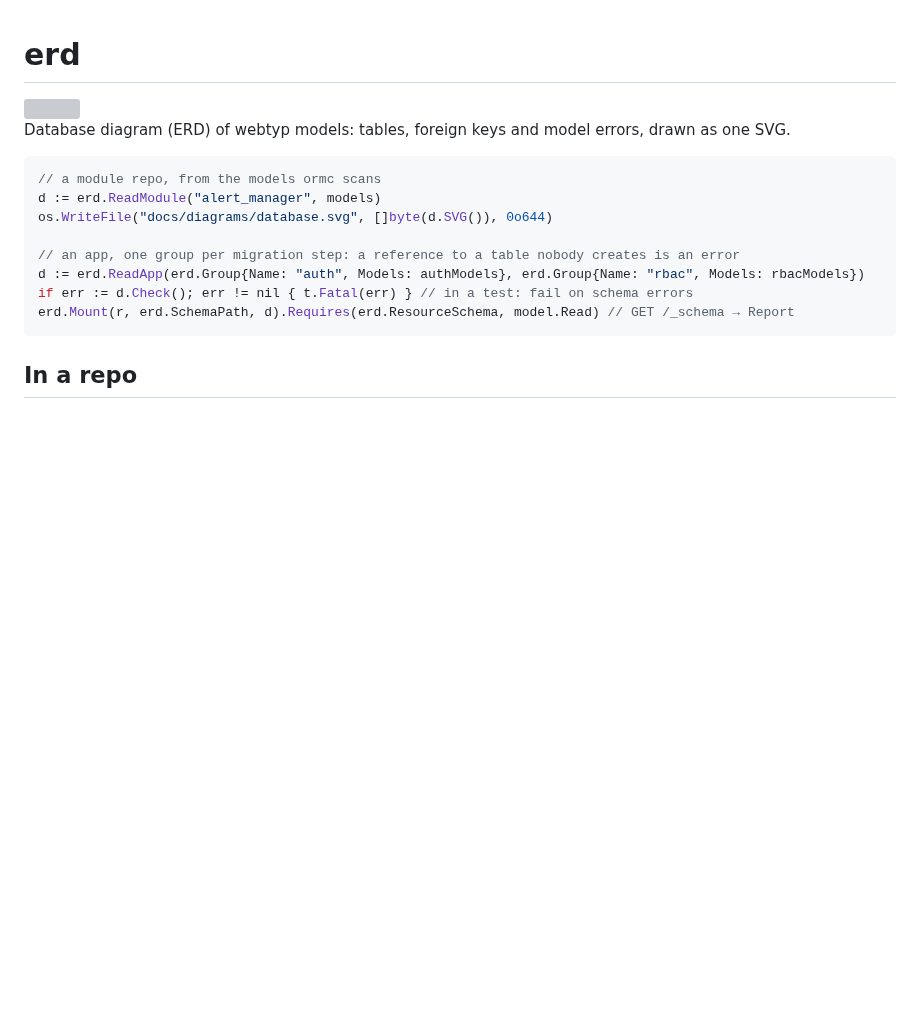
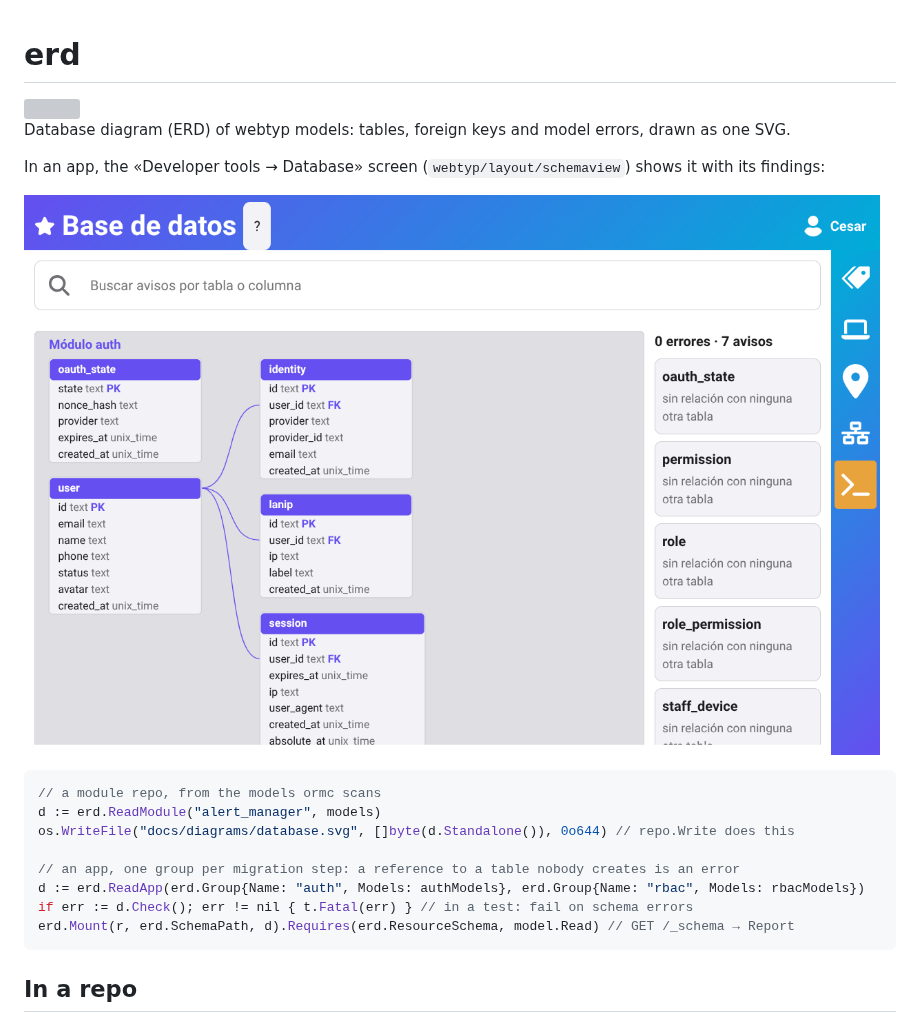
Before and after one commit to webtyp/erd, a Markdown page: README.md, the part around one of its changes. GitHub-like rendering; pictures changed too: docs/img/schema-screen.png (added); blank space fills up the shorter version; grey boxes are pictures that could not be loaded.

````diff
--- a/README.md
+++ b/README.md
@@ -3,10 +3,14 @@
 
 Database diagram (ERD) of webtyp models: tables, foreign keys and model errors, drawn as one SVG.
 
+In an app, the «Developer tools → Database» screen (`webtyp/layout/schemaview`) shows it with its findings:
+
+![The Database screen of mjosefa-cms](docs/img/schema-screen.png)
+
 ```go
 // a module repo, from the models ormc scans
 d := erd.ReadModule("alert_manager", models)
-os.WriteFile("docs/diagrams/database.svg", []byte(d.SVG()), 0o644)
+os.WriteFile("docs/diagrams/database.svg", []byte(d.Standalone()), 0o644) // repo.Write does this
 
 // an app, one group per migration step: a reference to a table nobody creates is an error
 d := erd.ReadApp(erd.Group{Name: "auth", Models: authModels}, erd.Group{Name: "rbac", Models: rbacModels})
````
Also changed, not shown: other parts of README.md (+11 -4 lines), AGENTS.md (+4 -2 lines), docs/ARCHITECTURE.md (+12 -3 lines), docs/LAST_PLAN_EXECUTED.md (added, +67 -0 lines), 12 other files.
